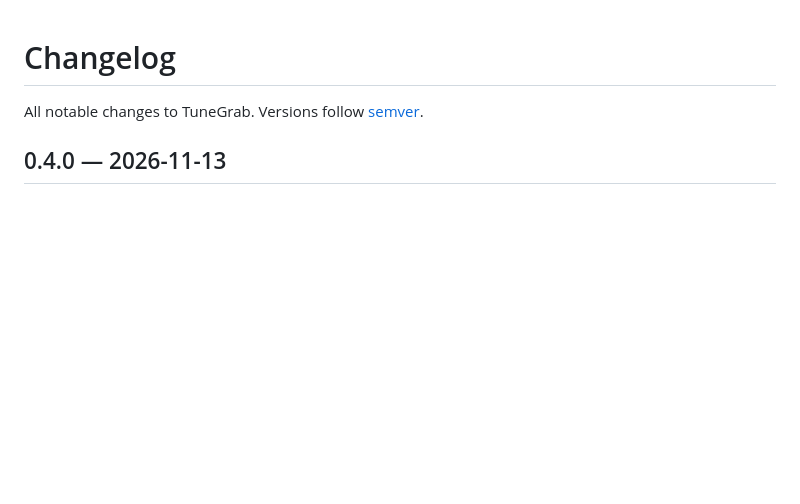
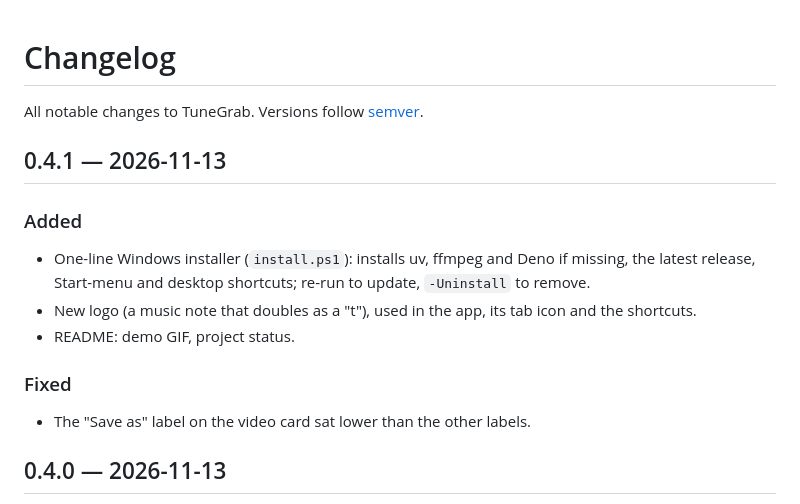
Before and after one commit to HAVEKAUTION/tunegrab, a Markdown page: CHANGELOG.md, the part around the change. Rendered like a GitHub page; blank space fills up the shorter version.

```diff
--- a/CHANGELOG.md
+++ b/CHANGELOG.md
@@ -1,6 +1,17 @@
 # Changelog
 
 All notable changes to TuneGrab. Versions follow [semver](https://semver.org).
+
+## 0.4.1 — 2026-11-13
+
+### Added
+- One-line Windows installer (`install.ps1`): installs uv, ffmpeg and Deno if missing, the
+  latest release, Start-menu and desktop shortcuts; re-run to update, `-Uninstall` to remove.
+- New logo (a music note that doubles as a "t"), used in the app, its tab icon and the shortcuts.
+- README: demo GIF, project status.
+
+### Fixed
+- The "Save as" label on the video card sat lower than the other labels.
 
 ## 0.4.0 — 2026-11-13
 
```
Also changed, not shown: README.md (+36 -25 lines), docs/images/demo.gif (added), docs/images/social-preview.png (added), 6 other files.
